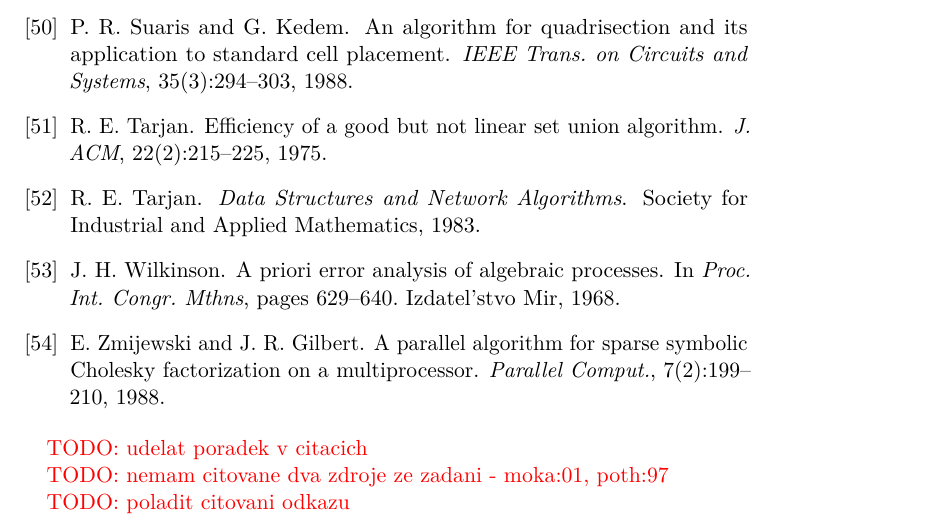
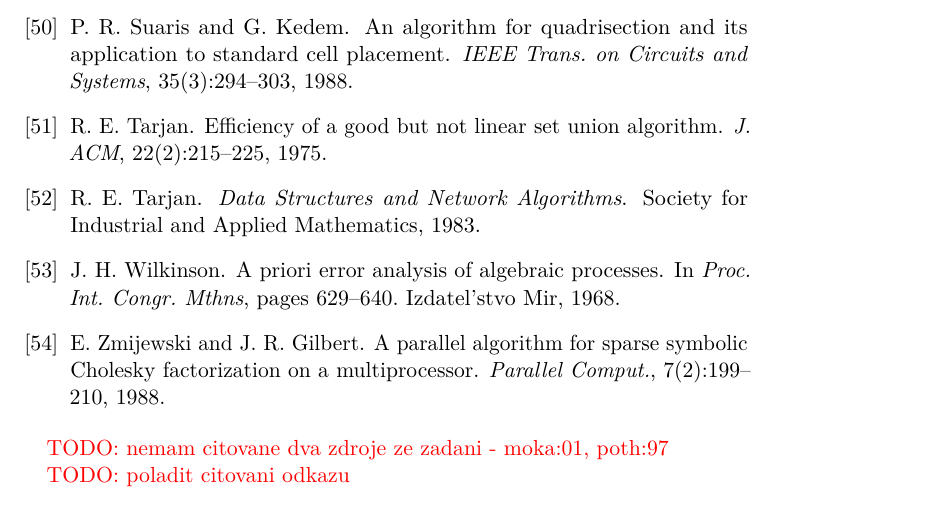
Before and after one commit to matusvla/Diplomka, a LaTeX thesis (text/diplomka.tex): part of page 64 of 64, cut so that both start at the same text. The pictures show the PDF file text/diplomka.pdf that the author committed with the source.

Commit message:
Removed citation TODO

```diff
--- a/text/diplomka.tex
+++ b/text/diplomka.tex
@@ -1634,8 +1634,6 @@
 \bibliographystyle{plain}
 \bibliography{diplomka}
 
-\TODO{udelat poradek v citacich}
-
 \TODO{nemam citovane dva zdroje ze zadani - moka:01, poth:97}
 
 \TODO{poladit citovani odkazu}
```
Also changed, not shown: text/diplomka.pdf.
